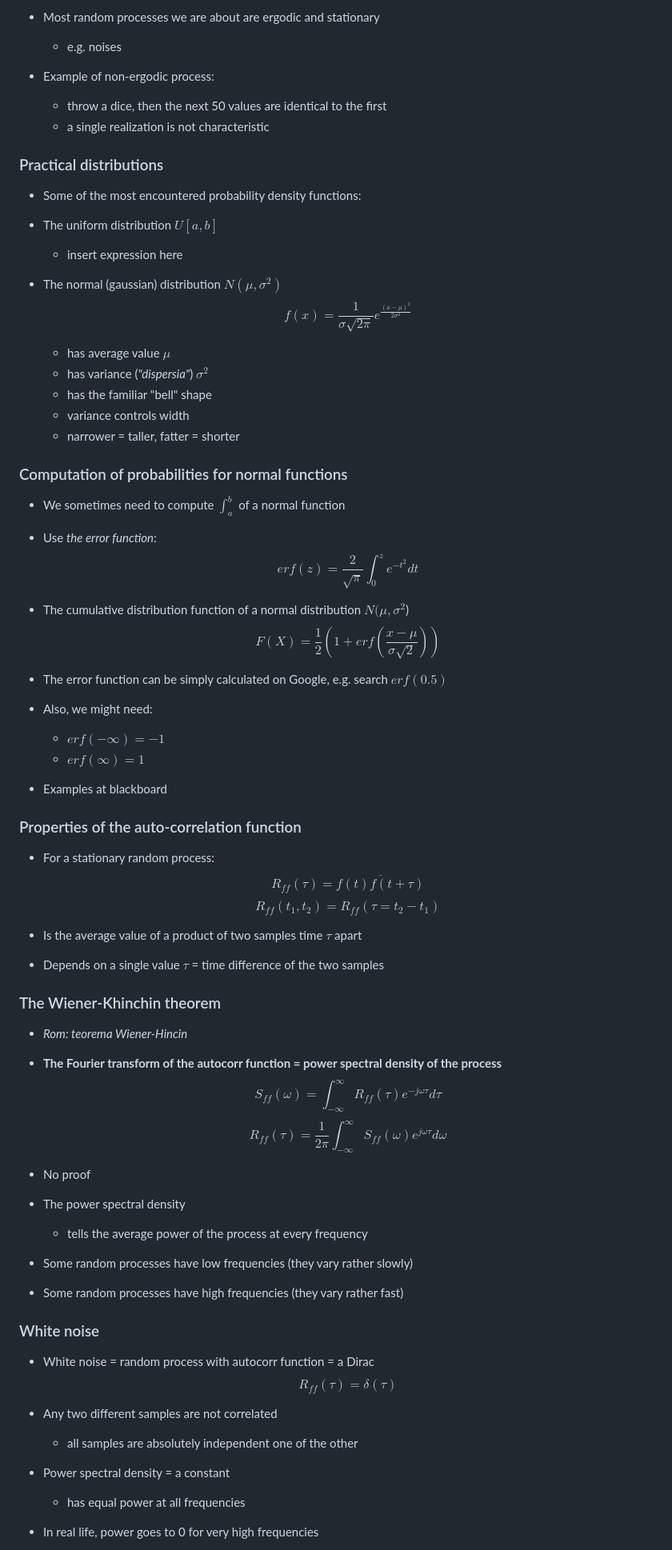
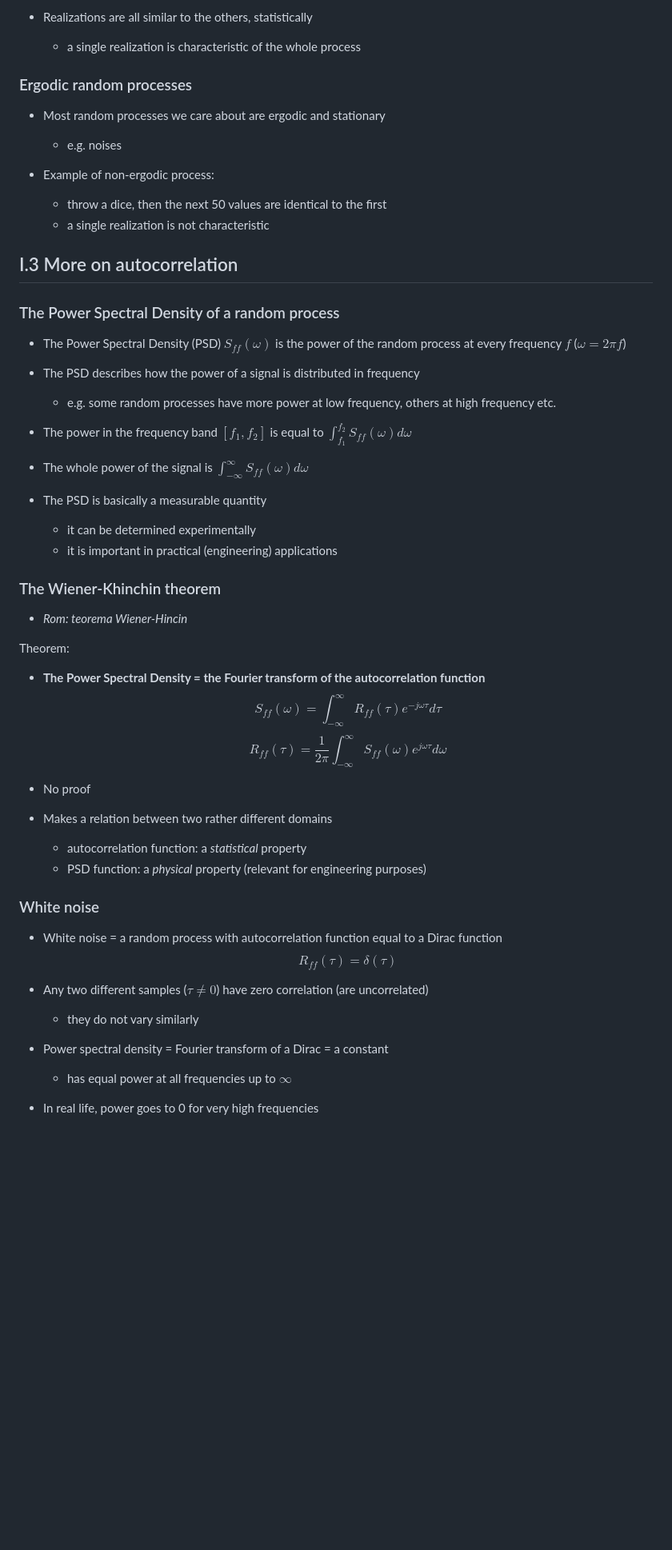
Before and after one commit to nikcleju/DEDP_Course, a Markdown page: Lectures/01_RandomSignals.md, the part around the change printed below. Shown: that part at 80% size. Drawn GitHub-style; blank space fills up the shorter version.

```diff
--- a/Lectures/01_RandomSignals.md
+++ b/Lectures/01_RandomSignals.md
@@ -519,78 +548,59 @@ are **equal** to the statistical averages
 
-* Most random processes we are about are ergodic and stationary
+* Realizations are all similar to the others, statistically
+    * a single realization is characteristic of the whole process
+
+### Ergodic random processes
+
+* Most random processes we care about are ergodic and stationary
     * e.g. noises
 
 * Example of non-ergodic process:
     * throw a dice, then the next 50 values are identical to the first
     * a single realization is not characteristic
 
-### Practical distributions
+## I.3 More on autocorrelation
 
-* Some of the most encountered probability density functions:
+### The Power Spectral Density of a random process
 
-* The uniform distribution $U[a,b]$
-    * insert expression here
+* The Power Spectral Density (PSD) $S_{ff}(\omega)$ is the power of the random process
+at every frequency $f$ ($\omega = 2 \pi f$)
 
-* The normal (gaussian) distribution $N(\mu, \sigma^2)$
-$$f(x) = \frac{1}{\sigma \sqrt{2 \pi}}e^{\frac{(x - \mu)^2}{2 \sigma^2}}$$
-    * has average value $\mu$
-    * has variance (*"dispersia"*) $\sigma^2$
-    * has the familiar "bell" shape
-    * variance controls width
-    * narrower = taller, fatter = shorter
+* The PSD describes how the power of a signal is distributed in frequency
+    * e.g. some random processes have more power at low frequency, others at high frequency etc.
 
-### Computation of probabilities for normal functions
+* The power in the frequency band $[f_1, f_2]$ is equal to $\int_{f_1}^{f_2} S_{ff}(\omega) d\omega$
 
-* We sometimes need to compute $\int_a^b$ of a normal function
+* The whole power of the signal is $\int_{-\infty}^{\infty} S_{ff}(\omega) d\omega$
 
-* Use *the error function*:
-$$erf(z) = \frac{2}{\sqrt{\pi}} \int_0^z e^{-t^2} dt$$
-
-* The cumulative distribution function of a normal distribution $N(\mu, \sigma^2$)
-$$F(X) = \frac{1}{2}(1 + erf(\frac{x - \mu}{\sigma \sqrt{2}}))$$
-
-* The error function can be simply calculated on Google, e.g. search $erf(0.5)$
-
-* Also, we might need:
-    * $erf(-\infty) = -1$
-    * $erf(\infty) = 1$
-
-* Examples at blackboard
-
-### Properties of the auto-correlation function
-
-* For a stationary random process:
-$$R_{ff}(\tau) = \overline{f(t) f(t + \tau)}$$
-$$R_{ff}(t_1, t_2) = R_{ff}(\tau = t_2 - t_1)$$
-
-* Is the average value of a product of two samples time $\tau$ apart
-* Depends on a single value $\tau$ = time difference of the two samples
+* The PSD is basically a measurable quantity
+    * it can be determined experimentally
+    * it is important in practical (engineering) applications
 
 ### The Wiener-Khinchin theorem
 
 * *Rom: teorema Wiener-Hincin*
 
-* **The Fourier transform of the autocorr function = power spectral density of the process**
+Theorem:
+
+* **The Power Spectral Density = the Fourier transform of the autocorrelation function**
 $$S_{ff}(\omega) = \int_{-\infty}^{\infty} R_{ff}(\tau) e^{- j \omega \tau} d\tau$$
 $$R_{ff}(\tau) = \frac{1}{2 \pi}\int_{-\infty}^{\infty} S_{ff}(\omega) e^{j \omega \tau} d\omega$$
 
 * No proof
 
-* The power spectral density
-    * tells the average power of the process at every frequency
-
-* Some random processes have low frequencies (they vary rather slowly)
-* Some random processes have high frequencies (they vary rather fast)
+* Makes a relation between two rather different domains
+    * autocorrelation function: a *statistical* property
+    * PSD function: a *physical* property (relevant for engineering purposes)
 
 ### White noise
 
-* White noise = random process with autocorr function = a Dirac
+* White noise = a random process with autocorrelation function equal to a Dirac function
 $$R_{ff}(\tau) = \delta(\tau)$$
 
-* Any two different samples are not correlated
-    * all samples are absolutely independent one of the other
+* Any two different samples ($\tau \neq 0$) have zero correlation (are uncorrelated)
+    * they do not vary similarly
 
-* Power spectral density = a constant
-    * has equal power at all frequencies
+* Power spectral density = Fourier transform of a Dirac = a constant
+    * has equal power at all frequencies up to $\infty$
 
 * In real life, power goes to 0 for very high frequencies
```
Also changed, not shown: other parts of Lectures/01_RandomSignals.md (+123 -84 lines), Lectures/00_Introduction.md (+4 -4 lines), Lectures/img/SignalDetectionModel.png (added), 8 other files.
